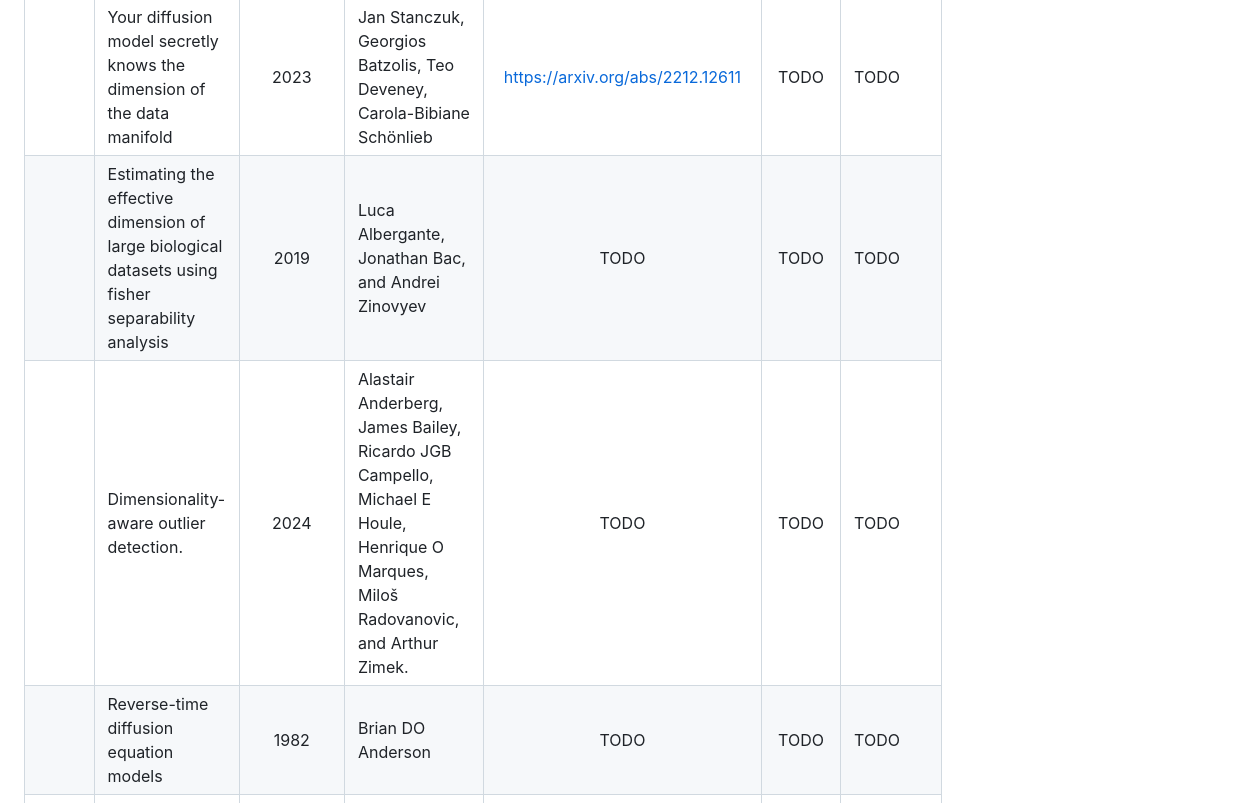
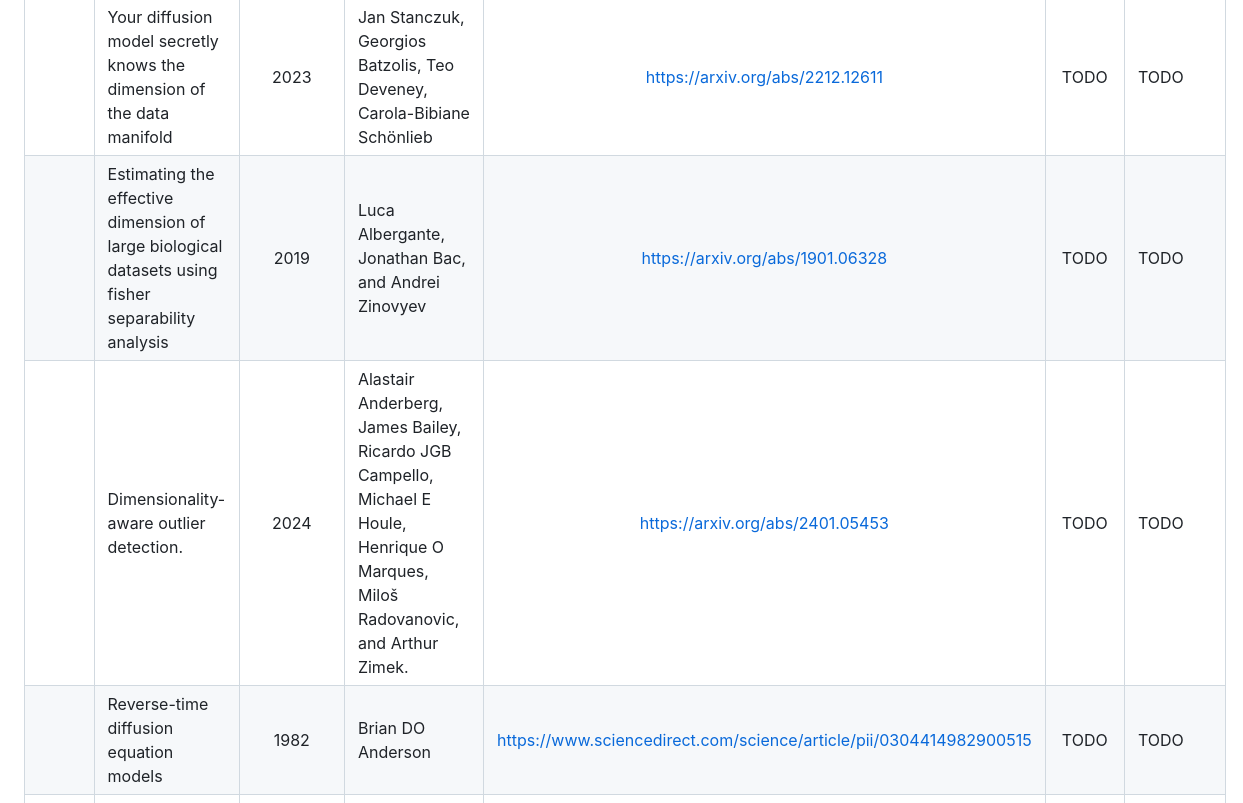
Before and after one commit to intsystems/2026-Project-211, a Markdown page: LINKREVIEW.md, the part around the change. GitHub-like rendering.

```diff
--- a/LINKREVIEW.md
+++ b/LINKREVIEW.md
@@ -11,9 +11,9 @@
 | Topic #1 | Paper Title | Publishing Year | Author #1 et al. | [arXiv/DOI]() | [GitHub]() | Short summary to be inserted in the Related Work section |
 |  | A Geometric View of Data Complexity: Efficient Local Intrinsic Dimension Estimation with Diffusion Models | 2024 | Hamidreza Kamkari, Brendan Leigh Ross, Rasa Hosseinzadeh, Jesse C. Cresswell, Gabriel Loaiza-Ganem | https://arxiv.org/abs/2406.03537 | TODO | TODO |
 |  | Your diffusion model secretly knows the dimension of the data manifold | 2023 | Jan Stanczuk, Georgios Batzolis, Teo Deveney, Carola-Bibiane Schönlieb | https://arxiv.org/abs/2212.12611 | TODO | TODO |
-|  | Estimating the effective dimension of large biological datasets using fisher separability analysis | 2019 | Luca Albergante, Jonathan Bac, and Andrei Zinovyev | TODO | TODO | TODO |
-|  | Dimensionality-aware outlier detection. | 2024 | Alastair Anderberg, James Bailey, Ricardo JGB Campello, Michael E Houle, Henrique O Marques, Miloš Radovanovic, and Arthur Zimek. | TODO | TODO | TODO |
-|  | Reverse-time diffusion equation models | 1982 | Brian DO Anderson | TODO | TODO | TODO |
+|  | Estimating the effective dimension of large biological datasets using fisher separability analysis | 2019 | Luca Albergante, Jonathan Bac, and Andrei Zinovyev | https://arxiv.org/abs/1901.06328 | TODO | TODO |
+|  | Dimensionality-aware outlier detection. | 2024 | Alastair Anderberg, James Bailey, Ricardo JGB Campello, Michael E Houle, Henrique O Marques, Miloš Radovanovic, and Arthur Zimek. | https://arxiv.org/abs/2401.05453 | TODO | TODO |
+|  | Reverse-time diffusion equation models | 1982 | Brian DO Anderson | https://www.sciencedirect.com/science/article/pii/0304414982900515 | TODO | TODO |
 |  | Intrinsic dimension of data representations in deep neural networks | 2019 | Alessio Ansuini, Alessandro Laio, Jakob H Macke, and Davide Zoccolan.  | TODO | TODO | TODO |
 |  | cikitDimension: A Python Package for Intrinsic Dimension Estimation | 2021 | Jonathan Bac, Evgeny M. Mirkes, Alexander N. Gorban, Ivan Tyukin, and Andrei Zinovyev | TODO | TODO | TODO |
 |  | Intrinsic dimension, persistent homology and generalization in neural networks | 2021 | Tolga Birdal, Aaron Lou, Leonidas J Guibas, and Umut Simsekli | TODO | TODO | TODO |
```
